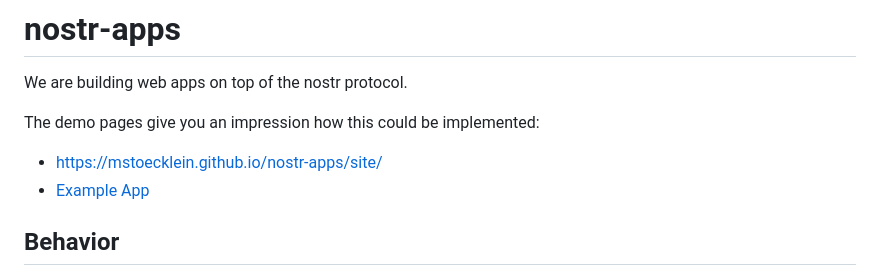
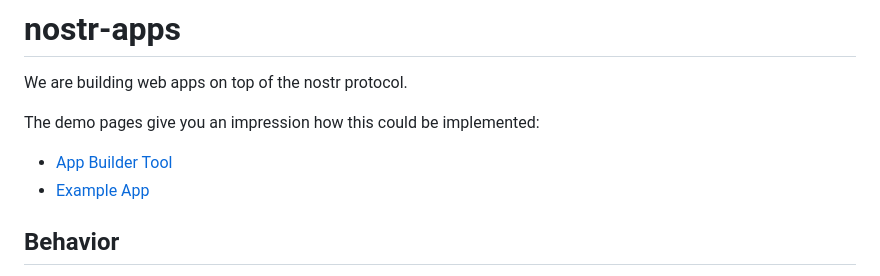
Before and after one commit to mstoecklein/nostr-apps, a Markdown page: README.md, the part around the change. GitHub-like rendering.

Commit message:
app builder

```diff
--- a/README.md
+++ b/README.md
@@ -4,7 +4,7 @@ We are building web apps on top of the nostr protocol.
 
 The demo pages give you an impression how this could be implemented:
 
-- https://mstoecklein.github.io/nostr-apps/site/
+- [App Builder Tool](https://mstoecklein.github.io/nostr-apps/site/index.html)
 - [Example App](https://mstoecklein.github.io/nostr-apps/site/run.html?app=naddr1qq85setvd3hjq4m0wfkxggzpwpcqzymhwden5te0wfjkccte9eu8qtnvd9mx2q3qfa24a4gemqep2zhs60y5qmx33mrmctnh8kjkpnpk2hh48x2du42sxpqqqpaxj8yazkq)
 
 
```
